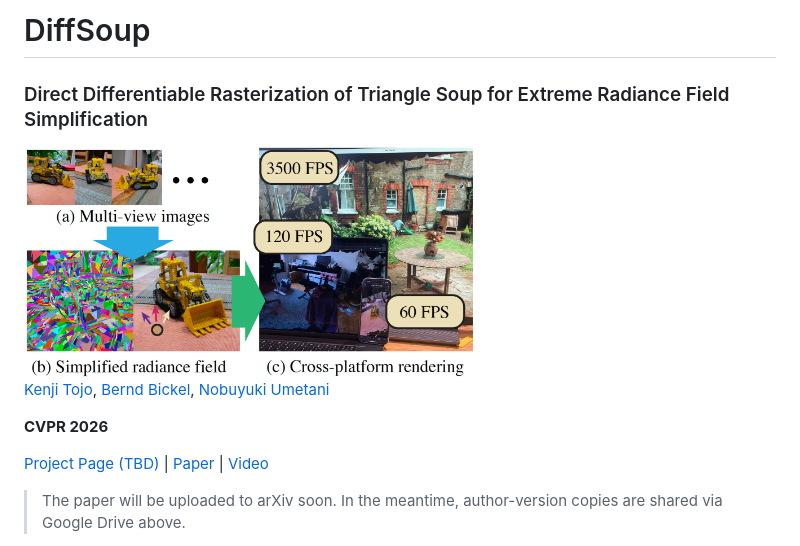
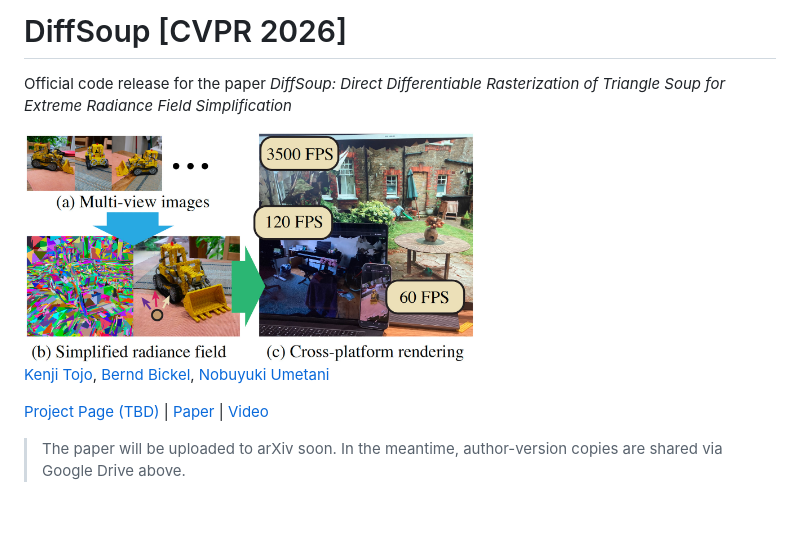
Before and after one commit to kenji-tojo/diffsoup, a Markdown page: README.md, the part around the change. Drawn GitHub-style; blank space fills up the shorter version.

```diff
--- a/README.md
+++ b/README.md
@@ -1,11 +1,9 @@
-# DiffSoup
-### Direct Differentiable Rasterization of Triangle Soup for Extreme Radiance Field Simplification
+# DiffSoup [CVPR 2026]
+Official code release for the paper *DiffSoup: Direct Differentiable Rasterization of Triangle Soup for Extreme Radiance Field Simplification*
 
 <img src="pics/teaser.jpg" alt="Teaser" width="60%">
 
 [Kenji Tojo](https://kenji-tojo.github.io/), [Bernd Bickel](https://berndbickel.com/about-me), [Nobuyuki Umetani](https://cgenglab.github.io/en/authors/admin/)
-
-**CVPR 2026**
 
 [Project Page (TBD)](https://github.com/kenji-tojo/diffsoup) | [Paper](https://drive.google.com/file/d/1zp82kAB-IAe98sUn2ZKiHTqMJRdVW8lK/view?usp=sharing) | [Video](https://drive.google.com/file/d/1AszAuCFS0FS9ZRJgYd2E5os4jsm_lgg6/view?usp=sharing)
 
```
